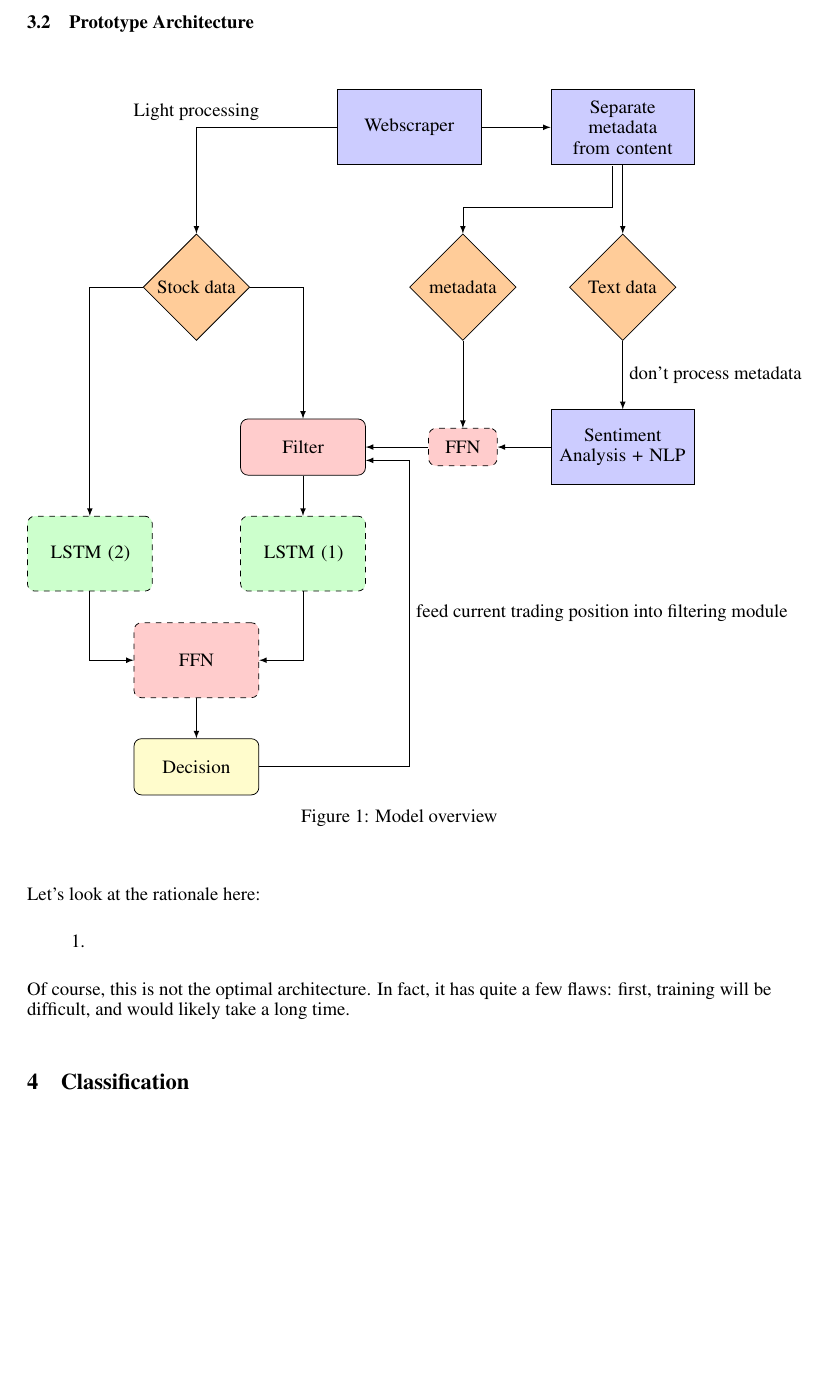
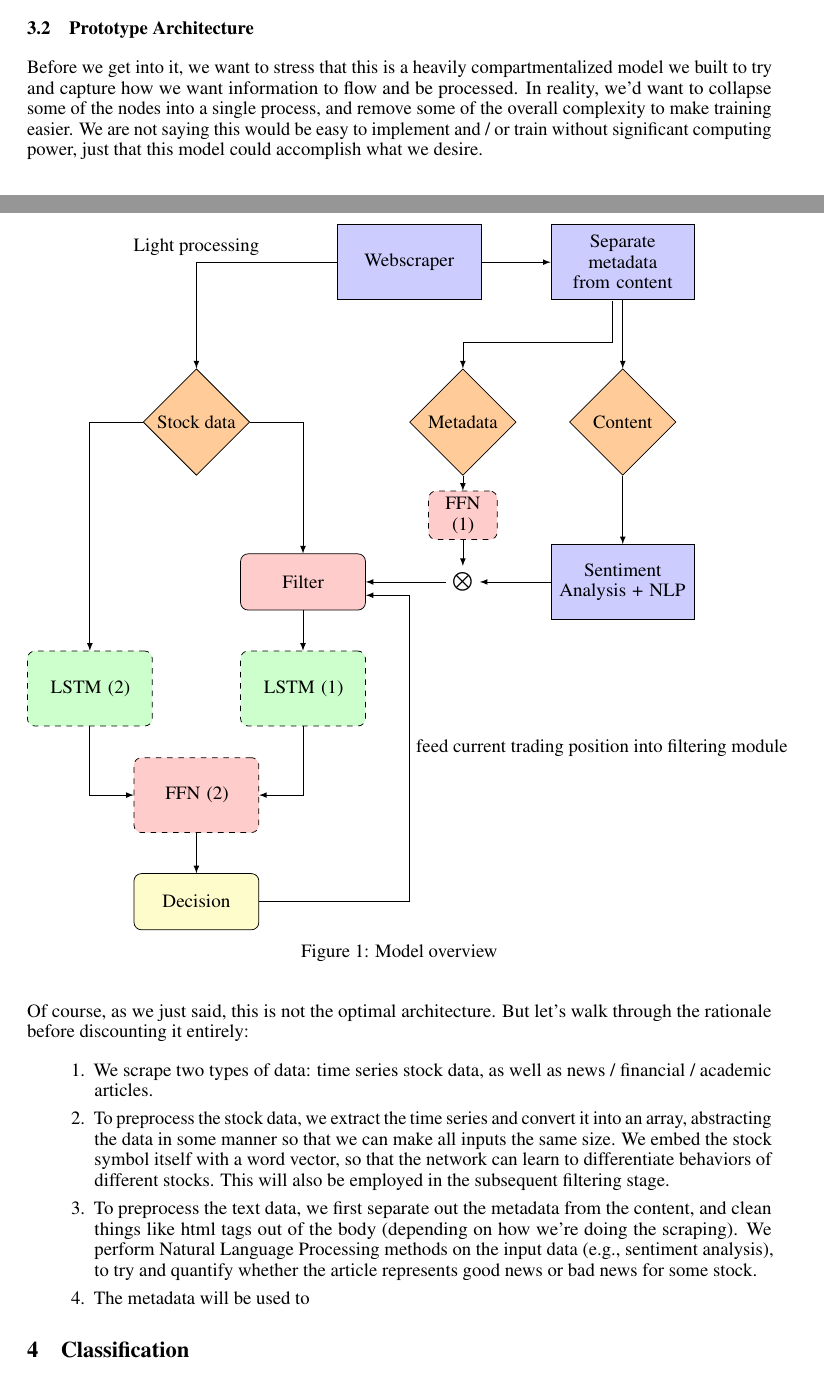
Before and after one commit to redpanda1234/machine-earnings, a LaTeX paper (reports/midterm/189_midterm_writeup.tex): part of page 3 of 5 before the commit and two parts of pages 2 and 3 of 5 after it, the two joined at a grey line, cut so that both start at the same text, the shorter picture padded with empty space. Compiled offline with pdfLaTeX.

Commit message:
work on diagram

```diff
--- a/reports/midterm/189_midterm_writeup.tex
+++ b/reports/midterm/189_midterm_writeup.tex
@@ -20,6 +20,9 @@
 \usepackage{amsfonts}       % blackboard math symbols
 \usepackage{nicefrac}       % compact symbols for 1/2, etc.
 \usepackage{microtype}      % microtypography
+\usepackage{amsmath}
+\usepackage{graphicx}
+\DeclareMathOperator*{\Motimes}{\text{\raisebox{0.25ex}{\scalebox{0.8}{$\bigotimes$}}}}
 
 % \usepackage{lmodern}
 
@@ -194,6 +197,13 @@ our model to perform the following:
 \end{enumerate}
 We propose the following prototype model.
 \subsection{Prototype Architecture}
+Before we get into it, we want to stress that this is a heavily
+compartmentalized model we built to try and capture how we want
+information to flow and be processed. In reality, we'd want to
+collapse some of the nodes into a single process, and remove some of
+the overall complexity to make training easier. We are not saying this
+would be easy to implement and / or train without significant
+computing power, just that this model could accomplish what we desire.
 \begin{figure}[H]
   \centering
     \begin{tikzpicture}[node distance = 2cm, auto]
@@ -258,33 +268,40 @@ We propose the following prototype model.
         rounded corners
       ]
 
+      \tikzstyle{otimes} = [
+
+      ]
+
       \node[code] (webscraper) at (0,6) {Webscraper};
       \node[data] (time series) at (-4,3) {Stock data};
       \node[code] (parser) at (4,6) {Separate metadata from content};
-      \node[data] (text) at (4,3) {Text data};
+      \node[data] (text) at (4,3) {Content};
       \node[code] (processer) at (4,0) {Sentiment Analysis + NLP};
       \node[filter] (filter) at (-2,0) {Filter};
       \node[network] (lstm1) at (-2,-2) {LSTM (1)};
       \node[network] (lstm2) at (-6,-2) {LSTM (2)};
-      \node[feedforward] (feedforward) at (-4,-4) {FFN};
+      \node[feedforward] (feedforward) at (-4,-4) {FFN (2)};
       \node[decision] (decision) at (-4,-6) {Decision};
-      \node[data] (metadata) at (1,3) {metadata};
+      \node[data] (metadata) at (1,3) {Metadata};
       \node[draw, rectangle, fill=red!20, text width = 3em, text
       centered, minimum height = 2em, rounded corners, dashed]
-      (ffilter) at (1,0) {FFN};
+      (ffilter) at (1,1.25) {FFN (1)};
+      \node (otimes) at (1,0) {$\bigotimes$};
+
+
 
       \draw[-latex] (webscraper) -| (time series) node[midway, above]
       {Light processing};
       \draw[-latex] (webscraper) -- (parser);
       \draw[-latex] (parser) -- (text);
-      \draw[-latex] (text) -- (processer) node[midway, right] {don't
-        process metadata};
+      \draw[-latex] (text) -- (processer) node[midway, right] {};
       \draw (3.8,5.27) -- (3.8,4.5) -- (1,4.5);
       \draw[-latex] (1, 4.5) -- (metadata);
       \draw[-latex] (time series) -| (filter);
       \draw[-latex] (filter) -- (lstm1);
-      \draw[-latex] (processer) -- (ffilter);
-      \draw[-latex] (ffilter) -- (filter);
+      \draw[-latex] (processer) -- (otimes);
+      \draw[-latex] (otimes) -- (filter);
+      \draw[-latex] (ffilter) -- (otimes);
       \draw[-latex] (metadata) -- (ffilter);
       \draw[-latex] (time series) -| (lstm2);
       \draw[-latex] (lstm2) |- (feedforward);
@@ -297,14 +314,25 @@ We propose the following prototype model.
   \caption{Model overview}
   \label{fig:goal}
 \end{figure}
-Let's look at the rationale here:
+Of course, as we just said, this is not the optimal architecture. But
+let's walk through the rationale before discounting it entirely:
 \begin{enumerate}
-  \item
+  \item We scrape two types of data: time series stock data, as well
+    as news / financial / academic articles.
+  \item To preprocess the stock data, we extract the time series and
+    convert it into an array, abstracting the data in some manner so
+    that we can make all inputs the same size. We embed the stock
+    symbol itself with a word vector, so that the network can learn to
+    differentiate behaviors of different stocks. This will also be
+    employed in the subsequent filtering stage.
+  \item To preprocess the text data, we first separate out the
+    metadata from the content, and clean things like html tags out of
+    the body (depending on how we're doing the scraping). We perform
+    Natural Language Processing methods on the input data (e.g.,
+    sentiment analysis), to try and quantify whether the article
+    represents good news or bad news for some stock.
+  \item The metadata will be used to
 \end{enumerate}
-
-Of course, this is not the optimal architecture. In fact, it has quite
-a few flaws: first, training will be difficult, and would likely take
-a long time.
 
 \section{Classification}
 Using LSTMs to predict stock pricing is, for the most part, a solved
```
Also changed, not shown: reports/midterm/189_midterm_writeup.pdf.
